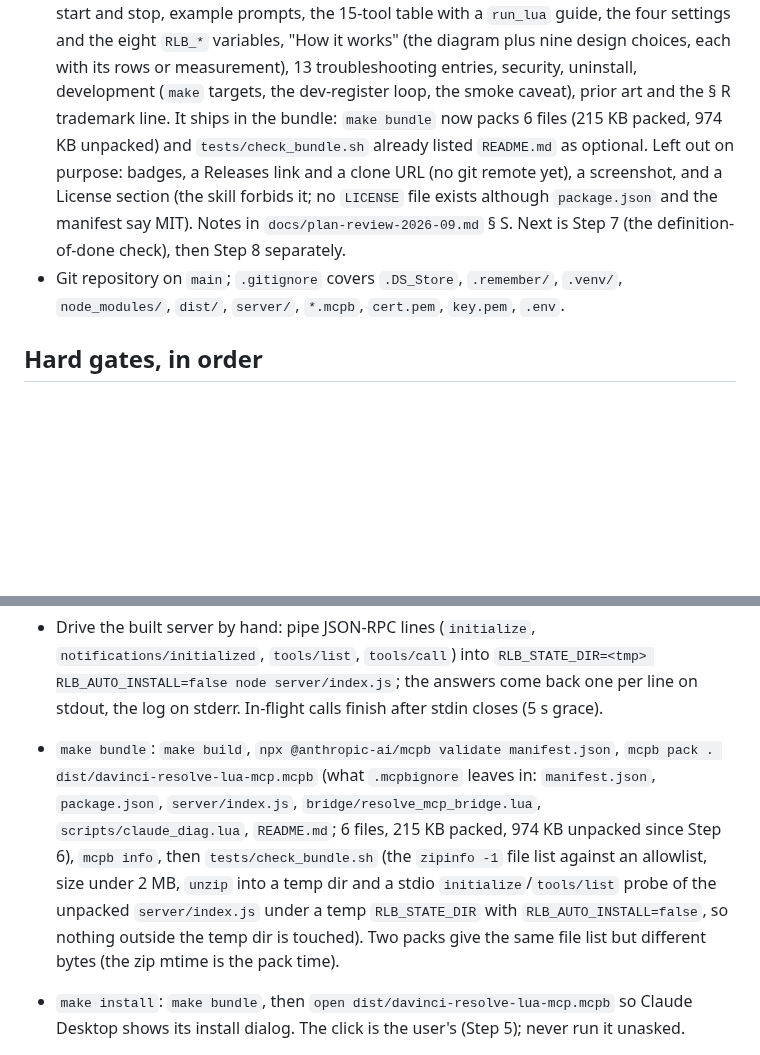
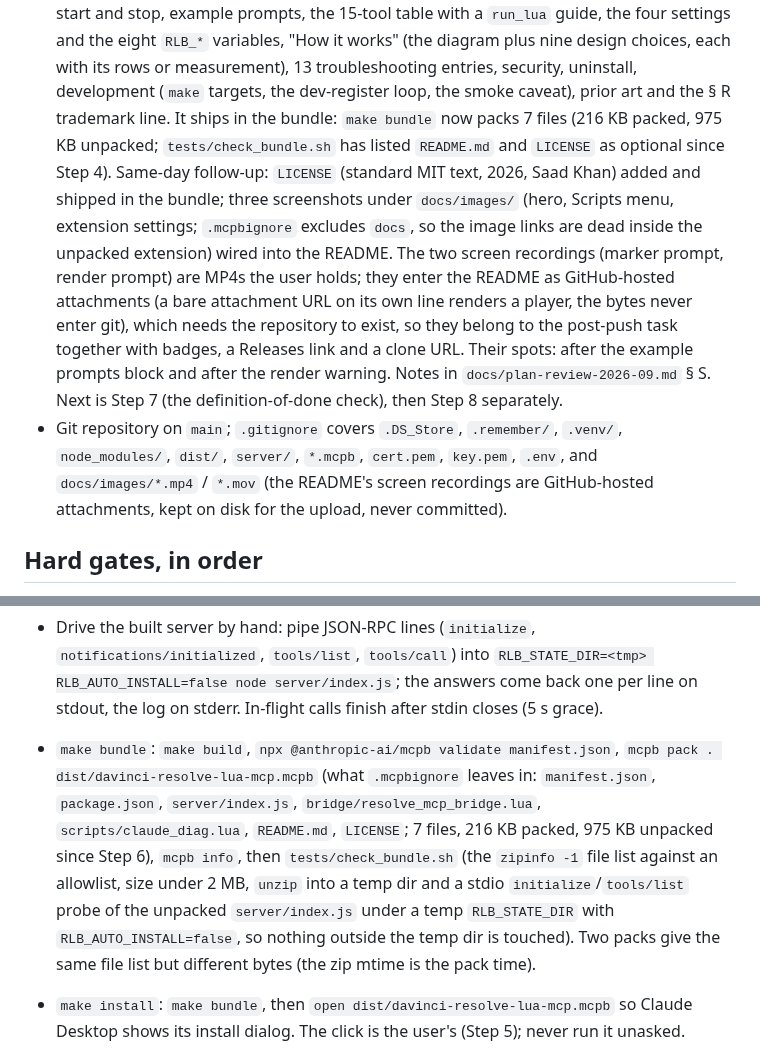
Before and after one commit to saadk408/davinci-resolve-lua-mcp, a Markdown page: CLAUDE.md, 2 parts joined by grey strips. Rendered like a GitHub page; blank space fills up the shorter version.

Commit message:
Step 6 follow-up: LICENSE and README screenshots
Add the MIT LICENSE (standard text, 2026, Saad Khan); it ships in the
bundle, which now packs 7 files. Wire the three screenshots under
docs/images/ into README.md: the hero image under the tagline, the
Scripts menu in the start section and the extension settings page in
Settings. The two screen recordings will be GitHub-hosted MP4
attachments added after the first push; .gitignore keeps the local
MP4s out of git. Record the follow-up in CLAUDE.md, docs/plan.md and
plan-review § S.

Co-Authored-By: Claude Fable 5.1 <noreply@anthropic.com>

```diff
--- a/CLAUDE.md
+++ b/CLAUDE.md
@@ -67,13 +67,17 @@ This file provides guidance to Claude Code (claude.ai/code) when working with co
   example prompts, the 15-tool table with a `run_lua` guide, the four settings and the eight `RLB_*`
   variables, "How it works" (the diagram plus nine design choices, each with its rows or measurement),
   13 troubleshooting entries, security, uninstall, development (`make` targets, the dev-register loop, the
-  smoke caveat), prior art and the § R trademark line. It ships in the bundle: `make bundle` now packs 6
-  files (215 KB packed, 974 KB unpacked) and `tests/check_bundle.sh` already listed `README.md` as optional.
-  Left out on purpose: badges, a Releases link and a clone URL (no git remote yet), a screenshot, and a
-  License section (the skill forbids it; no `LICENSE` file exists although `package.json` and the manifest
-  say MIT). Notes in `docs/plan-review-2026-09.md` § S. Next is Step 7 (the definition-of-done check),
+  smoke caveat), prior art and the § R trademark line. It ships in the bundle: `make bundle` now packs 7
+  files (216 KB packed, 975 KB unpacked; `tests/check_bundle.sh` has listed `README.md` and `LICENSE` as
+  optional since Step 4). Same-day follow-up: `LICENSE` (standard MIT text, 2026, Saad Khan) added and shipped
+  in the bundle; three screenshots under `docs/images/` (hero, Scripts menu, extension settings; `.mcpbignore`
+  excludes `docs`, so the image links are dead inside the unpacked extension) wired into the README. The two
+  screen recordings (marker prompt, render prompt) are MP4s the user holds; they enter the README as
+  GitHub-hosted attachments (a bare attachment URL on its own line renders a player, the bytes never enter
+  git), which needs the repository to exist, so they belong to the post-push task together with badges, a
+  Releases link and a clone URL. Their spots: after the example prompts block and after the render warning. Notes in `docs/plan-review-2026-09.md` § S. Next is Step 7 (the definition-of-done check),
   then Step 8 separately.
-- Git repository on `main`; `.gitignore` covers `.DS_Store`, `.remember/`, `.venv/`, `node_modules/`, `dist/`, `server/`, `*.mcpb`, `cert.pem`, `key.pem`, `.env`.
+- Git repository on `main`; `.gitignore` covers `.DS_Store`, `.remember/`, `.venv/`, `node_modules/`, `dist/`, `server/`, `*.mcpb`, `cert.pem`, `key.pem`, `.env`, and `docs/images/*.mp4` / `*.mov` (the README's screen recordings are GitHub-hosted attachments, kept on disk for the upload, never committed).
 
 ## Hard gates, in order
 
@@ -131,7 +135,7 @@ Real targets (`Makefile`; the Node targets source nvm themselves):
 - Syntax check of one Lua file: `"/Applications/DaVinci Resolve/DaVinci Resolve.app/Contents/Libraries/Fusion/fuscript" -l lua -x 'assert(loadfile("<abs>/file.lua")); print("ok")'` (absolute paths; the tool prints a two-line banner on stdout, filter it with `grep -v -e '^DaVinci Resolve Script' -e '^Copyright'`).
 - Drive the built server by hand: pipe JSON-RPC lines (`initialize`, `notifications/initialized`, `tools/list`, `tools/call`) into `RLB_STATE_DIR=<tmp> RLB_AUTO_INSTALL=false node server/index.js`; the answers come back one per line on stdout, the log on stderr. In-flight calls finish after stdin closes (5 s grace).
 
-- `make bundle`: `make build`, `npx @anthropic-ai/mcpb validate manifest.json`, `mcpb pack . dist/davinci-resolve-lua-mcp.mcpb` (what `.mcpbignore` leaves in: `manifest.json`, `package.json`, `server/index.js`, `bridge/resolve_mcp_bridge.lua`, `scripts/claude_diag.lua`, `README.md`; 6 files, 215 KB packed, 974 KB unpacked since Step 6), `mcpb info`, then `tests/check_bundle.sh` (the `zipinfo -1` file list against an allowlist, size under 2 MB, `unzip` into a temp dir and a stdio `initialize`/`tools/list` probe of the unpacked `server/index.js` under a temp `RLB_STATE_DIR` with `RLB_AUTO_INSTALL=false`, so nothing outside the temp dir is touched). Two packs give the same file list but different bytes (the zip mtime is the pack time).
+- `make bundle`: `make build`, `npx @anthropic-ai/mcpb validate manifest.json`, `mcpb pack . dist/davinci-resolve-lua-mcp.mcpb` (what `.mcpbignore` leaves in: `manifest.json`, `package.json`, `server/index.js`, `bridge/resolve_mcp_bridge.lua`, `scripts/claude_diag.lua`, `README.md`, `LICENSE`; 7 files, 216 KB packed, 975 KB unpacked since Step 6), `mcpb info`, then `tests/check_bundle.sh` (the `zipinfo -1` file list against an allowlist, size under 2 MB, `unzip` into a temp dir and a stdio `initialize`/`tools/list` probe of the unpacked `server/index.js` under a temp `RLB_STATE_DIR` with `RLB_AUTO_INSTALL=false`, so nothing outside the temp dir is touched). Two packs give the same file list but different bytes (the zip mtime is the pack time).
 - `make install`: `make bundle`, then `open dist/davinci-resolve-lua-mcp.mcpb` so Claude Desktop shows its install dialog. The click is the user's (Step 5); never run it unasked.
 - `make sign`: optional `mcpb sign --self-signed` + `mcpb verify` (writes `cert.pem`/`key.pem`, git-ignored and bundle-ignored).
 - `make dev-register` / `make dev-unregister`: `scripts/dev-register.mjs` merges (or removes) a `davinci-resolve-lua-mcp-dev` entry in `~/Library/Application Support/Claude/claude_desktop_config.json` that runs `<repo>/server/index.js` with the current Node binary (`process.execPath`); backs the file up to `<file>.bak-<stamp>` first, keeps every other key, writes tmp + rename with mode 0600, refuses an unparsable file. Flags: `--config <path>`, `--name <key>`, `--env <path>` (`RLB_*` lines of a `KEY=VALUE` file become the entry's env; default `<repo>/.env`), `--dry-run`, `--remove`. It changes the user's Claude Desktop config: run it against the real file only when the user asks; the tests use temp files.
```
Also changed, not shown: other parts of CLAUDE.md (+1 -1 lines), README.md (+7 -1 lines), docs/images/claude-extension-settings.png (added), docs/images/scripts-menu.png (added), 3 other files.
